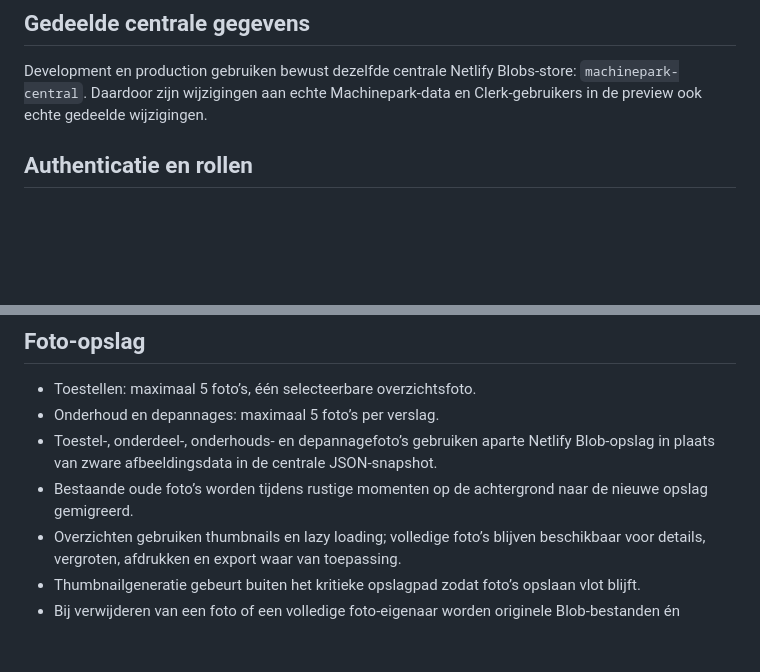
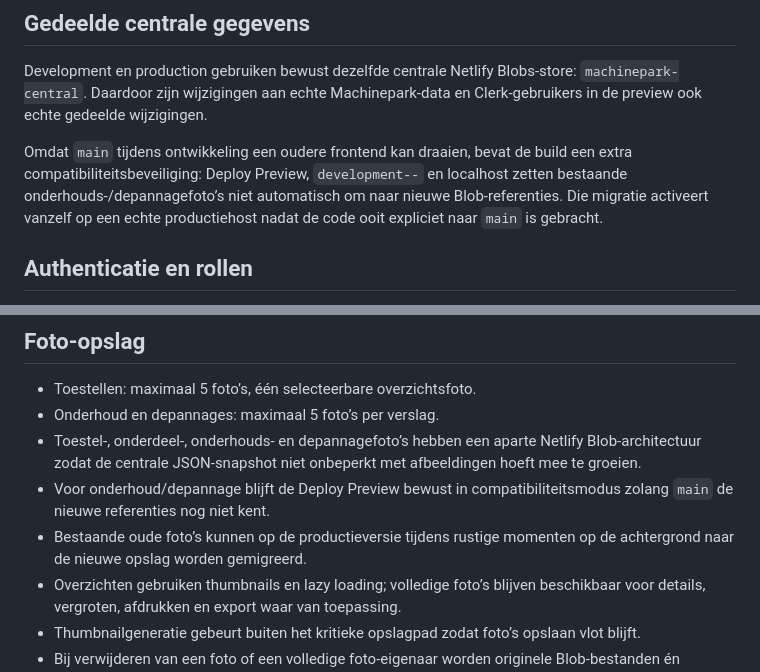
Before and after one commit to frozenthrone55/machinepark, a Markdown page: README_DEVELOPMENT.md, 2 parts joined by grey strips. Rendered like a GitHub page; blank space fills up the shorter version.

Commit message:
Documenteer veilige activatie van verslagfoto-migratie

```diff
--- a/README_DEVELOPMENT.md
+++ b/README_DEVELOPMENT.md
@@ -12,6 +12,8 @@ Deze branch is bedoeld voor online testen via de Netlify Deploy Preview, zonder
 Development en production gebruiken bewust dezelfde centrale Netlify Blobs-store: `machinepark-central`.
 Daardoor zijn wijzigingen aan echte Machinepark-data en Clerk-gebruikers in de preview ook echte gedeelde wijzigingen.
 
+Omdat `main` tijdens ontwikkeling een oudere frontend kan draaien, bevat de build een extra compatibiliteitsbeveiliging: Deploy Preview, `development--` en localhost zetten bestaande onderhouds-/depannagefoto’s niet automatisch om naar nieuwe Blob-referenties. Die migratie activeert vanzelf op een echte productiehost nadat de code ooit expliciet naar `main` is gebracht.
+
 ## Authenticatie en rollen
 - Clerk verzorgt de aanmelding.
 - Gedeelde serverauthenticatie en serverconfig staan in `netlify/functions/_shared/server-auth.mjs`.
@@ -24,8 +26,9 @@ Daardoor zijn wijzigingen aan echte Machinepark-data en Clerk-gebruikers in de p
 ## Foto-opslag
 - Toestellen: maximaal 5 foto’s, één selecteerbare overzichtsfoto.
 - Onderhoud en depannages: maximaal 5 foto’s per verslag.
-- Toestel-, onderdeel-, onderhouds- en depannagefoto’s gebruiken aparte Netlify Blob-opslag in plaats van zware afbeeldingsdata in de centrale JSON-snapshot.
-- Bestaande oude foto’s worden tijdens rustige momenten op de achtergrond naar de nieuwe opslag gemigreerd.
+- Toestel-, onderdeel-, onderhouds- en depannagefoto’s hebben een aparte Netlify Blob-architectuur zodat de centrale JSON-snapshot niet onbeperkt met afbeeldingen hoeft mee te groeien.
+- Voor onderhoud/depannage blijft de Deploy Preview bewust in compatibiliteitsmodus zolang `main` de nieuwe referenties nog niet kent.
+- Bestaande oude foto’s kunnen op de productieversie tijdens rustige momenten op de achtergrond naar de nieuwe opslag worden gemigreerd.
 - Overzichten gebruiken thumbnails en lazy loading; volledige foto’s blijven beschikbaar voor details, vergroten, afdrukken en export waar van toepassing.
 - Thumbnailgeneratie gebeurt buiten het kritieke opslagpad zodat foto’s opslaan vlot blijft.
 - Bij verwijderen van een foto of een volledige foto-eigenaar worden originele Blob-bestanden én thumbnails opgeruimd.
```
